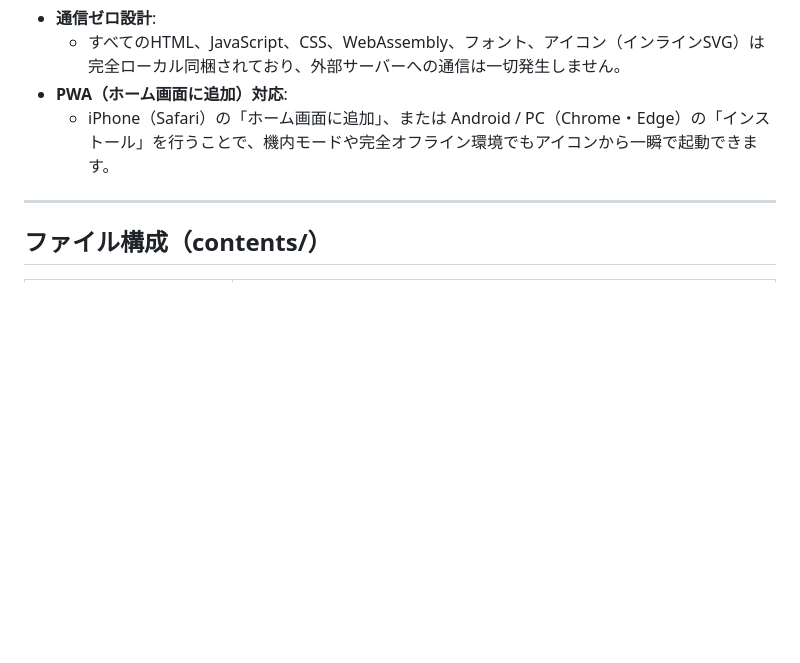
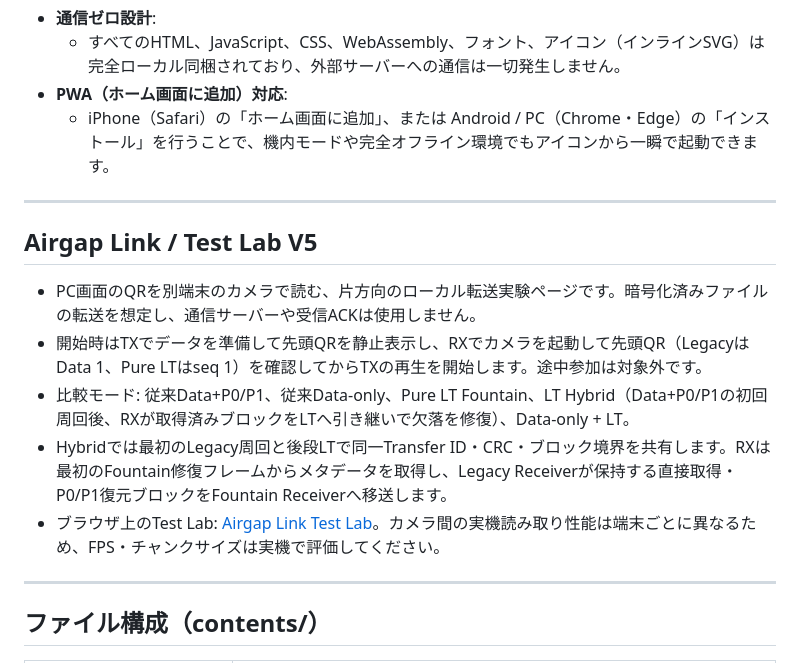
Before and after one commit to CryptoPassKey/crypto_matrix, a Markdown page: README.md, the part around the change. Drawn GitHub-style; blank space fills up the shorter version.

Commit message:
Document Airgap Link Test Lab V5

```diff
--- a/README.md
+++ b/README.md
@@ -76,6 +76,16 @@
 
 ---
 
+## Airgap Link / Test Lab V5
+
+* PC画面のQRを別端末のカメラで読む、片方向のローカル転送実験ページです。暗号化済みファイルの転送を想定し、通信サーバーや受信ACKは使用しません。
+* 開始時はTXでデータを準備して先頭QRを静止表示し、RXでカメラを起動して先頭QR（LegacyはData 1、Pure LTはseq 1）を確認してからTXの再生を開始します。途中参加は対象外です。
+* 比較モード: 従来Data+P0/P1、従来Data-only、Pure LT Fountain、LT Hybrid（Data+P0/P1の初回周回後、RXが取得済みブロックをLTへ引き継いで欠落を修復）、Data-only + LT。
+* Hybridでは最初のLegacy周回と後段LTで同一Transfer ID・CRC・ブロック境界を共有します。RXは最初のFountain修復フレームからメタデータを取得し、Legacy Receiverが保持する直接取得・P0/P1復元ブロックをFountain Receiverへ移送します。
+* ブラウザ上のTest Lab: [Airgap Link Test Lab](https://cryptopasskey.github.io/crypto_matrix/contents/test/)。カメラ間の実機読み取り性能は端末ごとに異なるため、FPS・チャンクサイズは実機で評価してください。
+
+---
+
 ## ファイル構成（contents/）
 
 | ファイル / フォルダ | 役割 |
```
